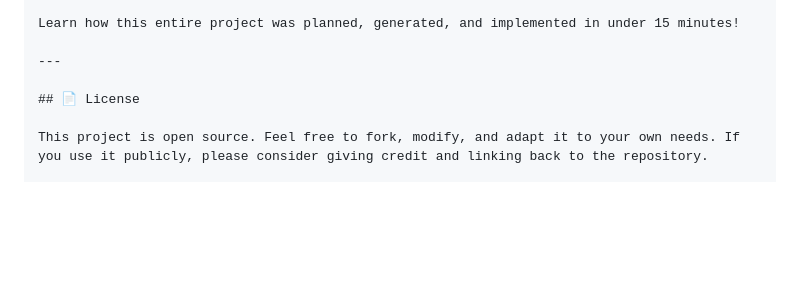
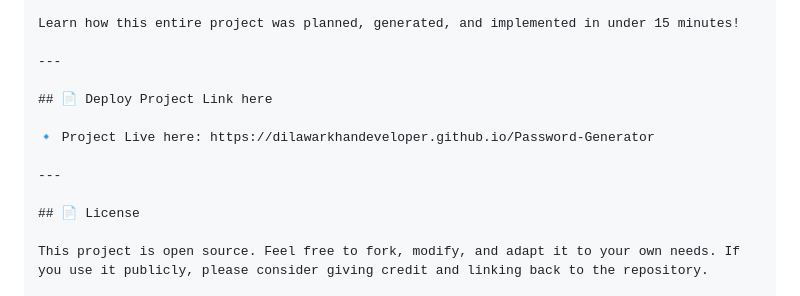
Before and after one commit to Dilawarkhandeveloper/Password-Generator, a Markdown page: README.md, the part around the change. Rendered like a GitHub page; blank space fills up the shorter version.

```diff
--- a/README.md
+++ b/README.md
@@ -109,6 +109,12 @@ Learn how this entire project was planned, generated, and implemented in under 1
 
 ---
 
+## 📄 Deploy Project Link here
+
+🔹 Project Live here: https://dilawarkhandeveloper.github.io/Password-Generator
+
+---
+
 ## 📄 License
 
 This project is open source. Feel free to fork, modify, and adapt it to your own needs. If you use it publicly, please consider giving credit and linking back to the repository.
```
